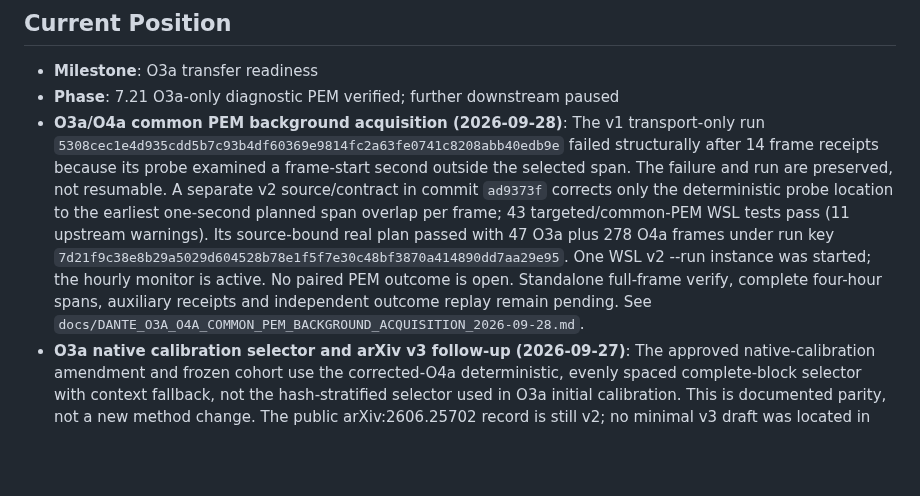
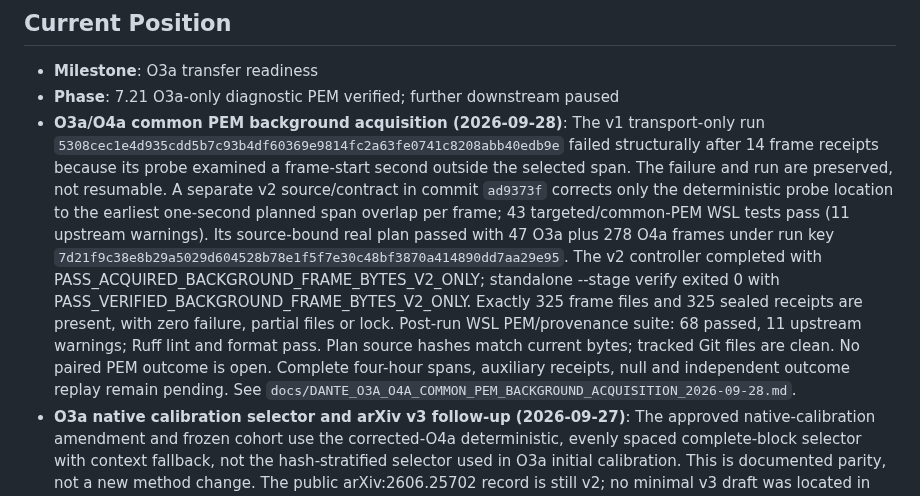
Before and after one commit to lucacirfeta/dante-gravi-signal-ml, a Markdown page: .gsd/STATE.md, the part around the change. Drawn GitHub-style; blank space fills up the shorter version.

```diff
--- a/.gsd/STATE.md
+++ b/.gsd/STATE.md
@@ -11,10 +11,14 @@
   upstream warnings). Its source-bound real plan passed with 47 O3a plus 278
   O4a frames under run key
   `7d21f9c38e8b29a5029d604528b78e1f5f7e30c48bf3870a414890dd7aa29e95`.
-  One WSL v2 --run instance was started; the hourly monitor is active. No
-  paired PEM outcome is open. Standalone full-frame verify, complete
-  four-hour spans, auxiliary receipts and independent outcome replay remain
-  pending. See
+  The v2 controller completed with PASS_ACQUIRED_BACKGROUND_FRAME_BYTES_V2_ONLY;
+  standalone --stage verify exited 0 with
+  PASS_VERIFIED_BACKGROUND_FRAME_BYTES_V2_ONLY. Exactly 325 frame files and
+  325 sealed receipts are present, with zero failure, partial files or lock.
+  Post-run WSL PEM/provenance suite: 68 passed, 11 upstream warnings; Ruff
+  lint and format pass. Plan source hashes match current bytes; tracked Git
+  files are clean. No paired PEM outcome is open. Complete four-hour spans,
+  auxiliary receipts, null and independent outcome replay remain pending. See
   `docs/DANTE_O3A_O4A_COMMON_PEM_BACKGROUND_ACQUISITION_2026-09-28.md`.
 - **O3a native calibration selector and arXiv v3 follow-up (2026-09-27)**:
   The approved native-calibration amendment and frozen cohort use the
```
Also changed, not shown: docs/DANTE_O3A_O4A_COMMON_PEM_BACKGROUND_ACQUISITION_2026-09-28.md (+22 -5 lines).
